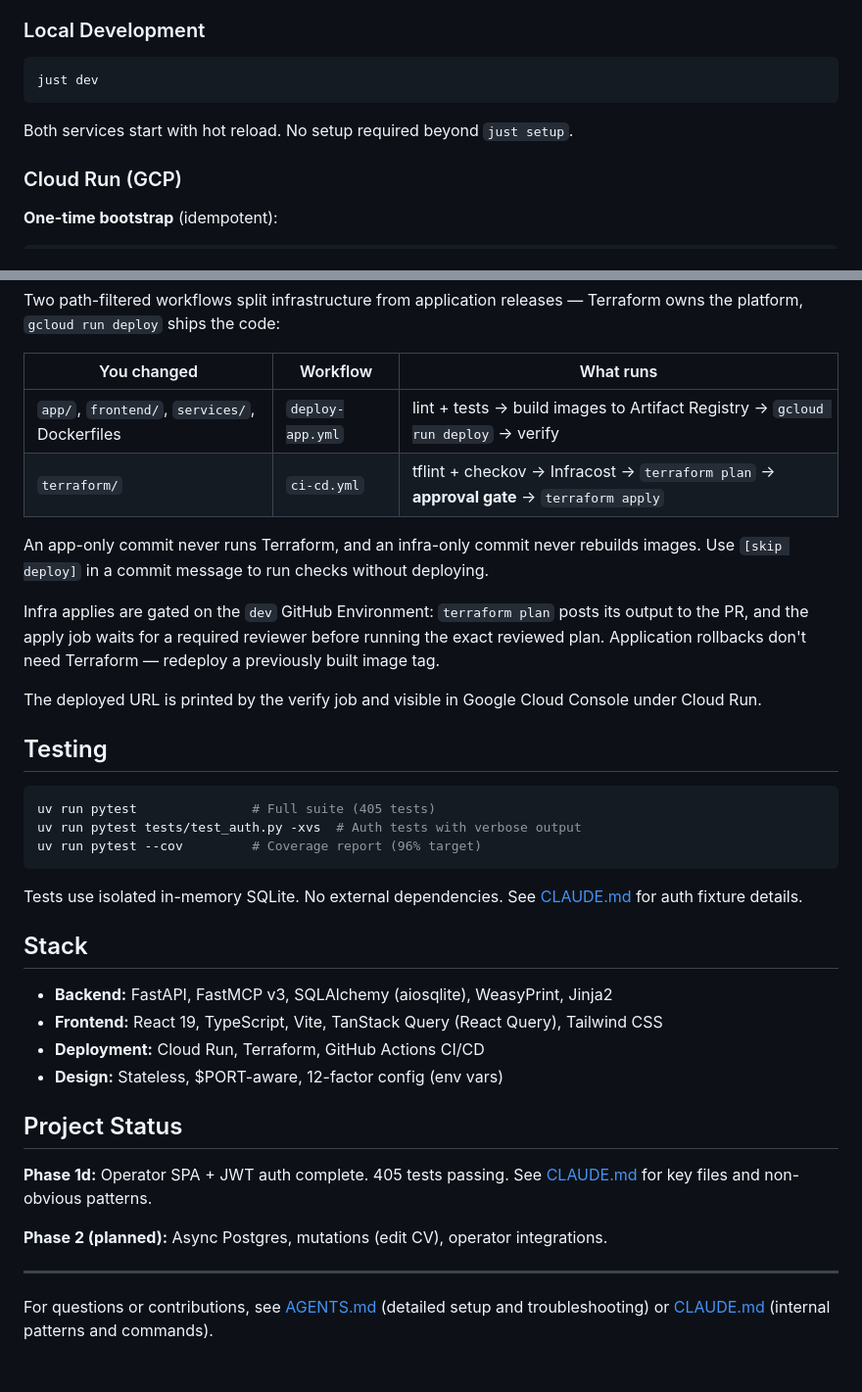
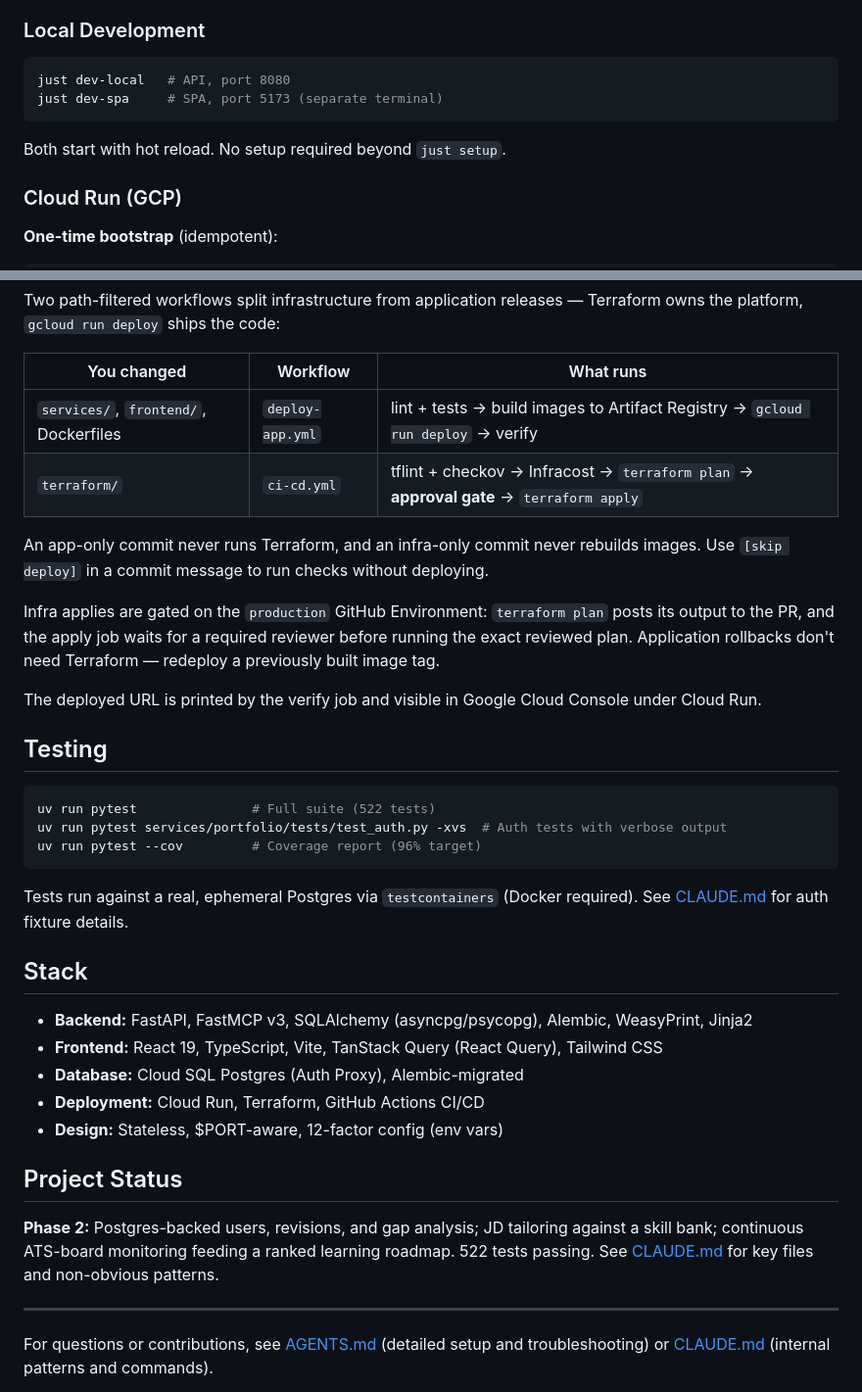
Before and after one commit to ivanprytula/cv-rest-mcp-server, a Markdown page: README.md, 2 parts joined by grey strips. Shown at 98% size. GitHub-like rendering; blank space fills up the shorter version.

````diff
--- a/README.md
+++ b/README.md
@@ -157,10 +174,11 @@ together — using this project's real resources.
 ### Local Development
 
 ```bash
-just dev
+just dev-local   # API, port 8080
+just dev-spa     # SPA, port 5173 (separate terminal)
 ```
 
-Both services start with hot reload. No setup required beyond `just setup`.
+Both start with hot reload. No setup required beyond `just setup`.
 
 ### Cloud Run (GCP)
 
@@ -198,13 +216,13 @@ Terraform owns the platform, `gcloud run deploy` ships the code:
 
 | You changed | Workflow | What runs |
 | --- | --- | --- |
-| `app/`, `frontend/`, `services/`, Dockerfiles | `deploy-app.yml` | lint + tests → build images to Artifact Registry → `gcloud run deploy` → verify |
+| `services/`, `frontend/`, Dockerfiles | `deploy-app.yml` | lint + tests → build images to Artifact Registry → `gcloud run deploy` → verify |
 | `terraform/` | `ci-cd.yml` | tflint + checkov → Infracost → `terraform plan` → **approval gate** → `terraform apply` |
 
 An app-only commit never runs Terraform, and an infra-only commit never rebuilds
 images. Use `[skip deploy]` in a commit message to run checks without deploying.
 
-Infra applies are gated on the `dev` GitHub Environment: `terraform plan` posts its
+Infra applies are gated on the `production` GitHub Environment: `terraform plan` posts its
 output to the PR, and the apply job waits for a required reviewer before running
 the exact reviewed plan. Application rollbacks don't need Terraform — redeploy a
 previously built image tag.
@@ -215,25 +233,24 @@ under Cloud Run.
 ## Testing
 
 ```bash
-uv run pytest               # Full suite (405 tests)
-uv run pytest tests/test_auth.py -xvs  # Auth tests with verbose output
+uv run pytest               # Full suite (522 tests)
+uv run pytest services/portfolio/tests/test_auth.py -xvs  # Auth tests with verbose output
 uv run pytest --cov         # Coverage report (96% target)
 ```
 
-Tests use isolated in-memory SQLite. No external dependencies. See [CLAUDE.md](CLAUDE.md#testing) for auth fixture details.
+Tests run against a real, ephemeral Postgres via `testcontainers` (Docker required). See [CLAUDE.md](CLAUDE.md#testing) for auth fixture details.
 
 ## Stack
 
-- **Backend:** FastAPI, FastMCP v3, SQLAlchemy (aiosqlite), WeasyPrint, Jinja2
+- **Backend:** FastAPI, FastMCP v3, SQLAlchemy (asyncpg/psycopg), Alembic, WeasyPrint, Jinja2
 - **Frontend:** React 19, TypeScript, Vite, TanStack Query (React Query), Tailwind CSS
+- **Database:** Cloud SQL Postgres (Auth Proxy), Alembic-migrated
 - **Deployment:** Cloud Run, Terraform, GitHub Actions CI/CD
 - **Design:** Stateless, $PORT-aware, 12-factor config (env vars)
 
 ## Project Status
 
-**Phase 1d:** Operator SPA + JWT auth complete. 405 tests passing. See [CLAUDE.md](CLAUDE.md#project-state) for key files and non-obvious patterns.
-
-**Phase 2 (planned):** Async Postgres, mutations (edit CV), operator integrations.
+**Phase 2:** Postgres-backed users, revisions, and gap analysis; JD tailoring against a skill bank; continuous ATS-board monitoring feeding a ranked learning roadmap. 522 tests passing. See [CLAUDE.md](CLAUDE.md#project-state) for key files and non-obvious patterns.
 
 ---
 
````
Also changed, not shown: other parts of README.md (+57 -40 lines), docs/using-gap-analysis.md (added, +124 -0 lines).
